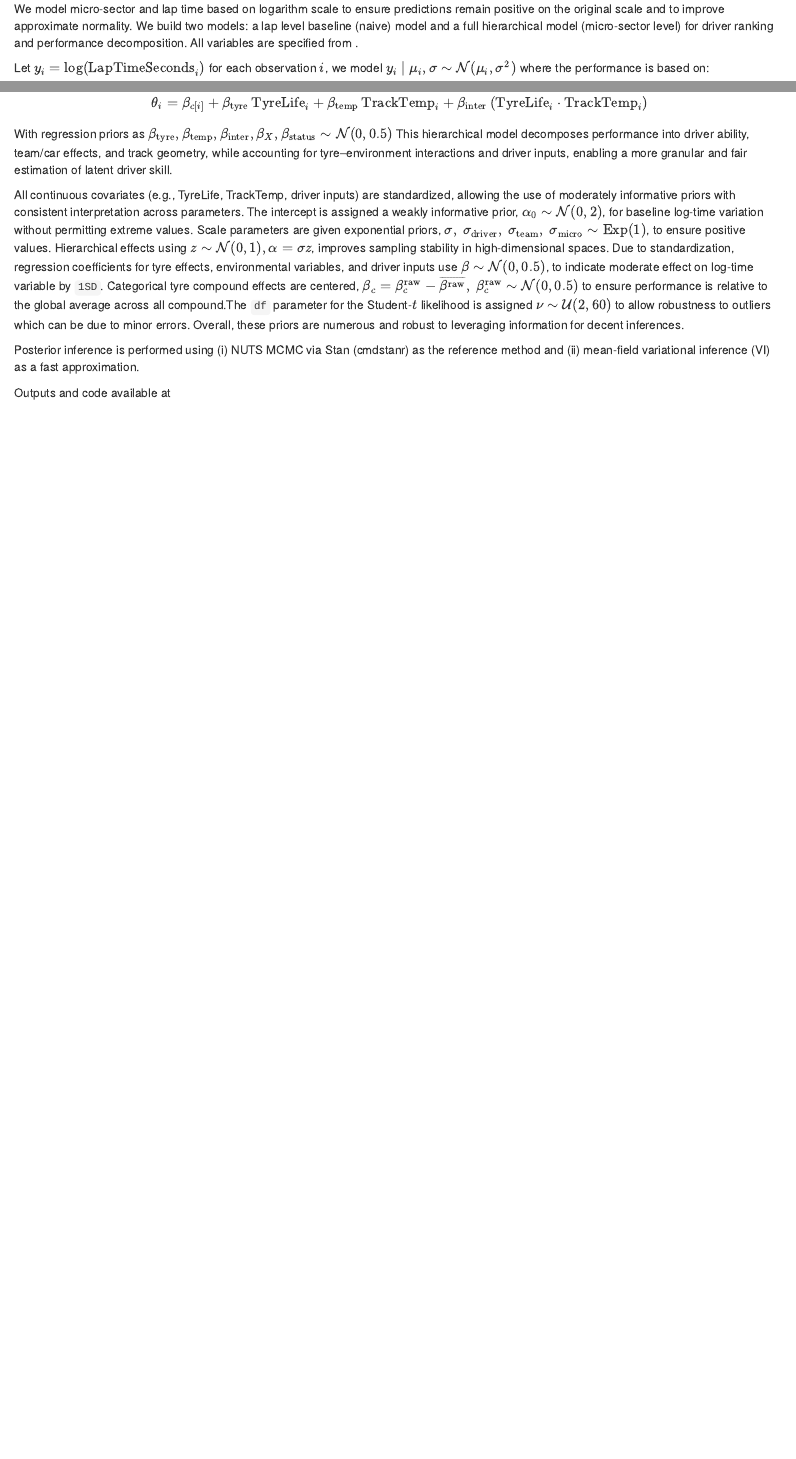
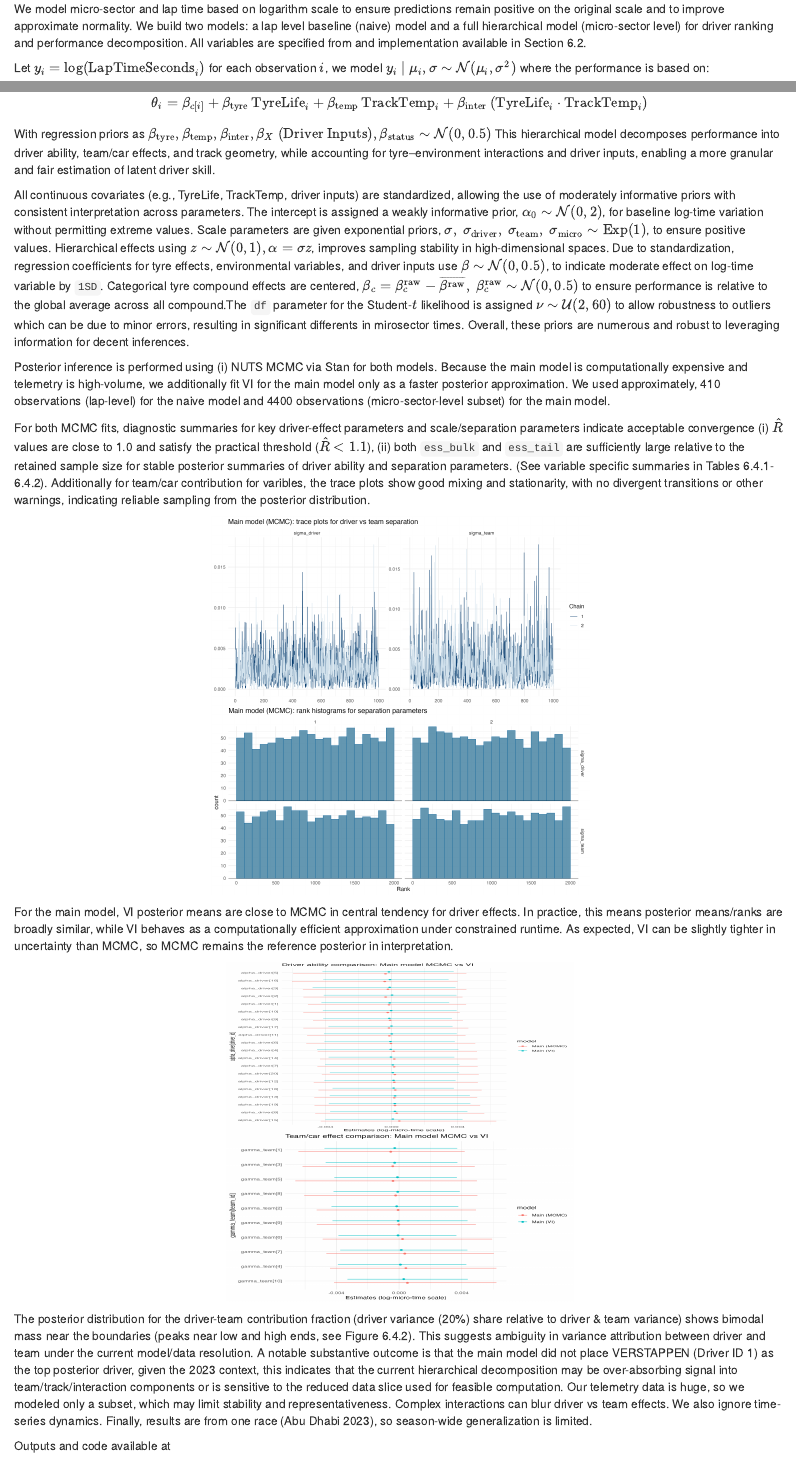
Before and after one commit to sohbatSandhu/f1_telemetry_bayesian_analysis, an R Markdown document (stat405report.Rmd): the page in a window 1100 px wide, from 1270 px down before the commit and from 1290 px down after it, so that both start at the same text, and a second part further down, joined at a grey line. Rendered offline with R 4.5, knitr and Pandoc, with nearby package versions; drawn as R Markdown's standard HTML page in place of the format the file asks for.

Commit message:
finalized report

````diff
--- a/stat405report.Rmd
+++ b/stat405report.Rmd
@@ -84,7 +84,7 @@ knitr::include_graphics(
 
 \subsection{Modelling}
 
-We model micro-sector and lap time based on logarithm scale to ensure predictions remain positive on the original scale and to improve approximate normality. We build two models: a lap level baseline (naive) model and a full hierarchical model (micro-sector level) for driver ranking and performance decomposition. All variables are specified from \textit{Sections 3.1.1-3.1.3}.
+We model micro-sector and lap time based on logarithm scale to ensure predictions remain positive on the original scale and to improve approximate normality. We build two models: a lap level baseline (naive) model and a full hierarchical model (micro-sector level) for driver ranking and performance decomposition. All variables are specified from \textit{Sections 3.1.1-3.1.3} and implementation available in Section 6.2.
 
 \subsubsection{Naive Model (Lap-Level Inferencing)}
 
@@ -122,25 +122,41 @@ Hierarchical effects with $z_d, z_t, z_m \sim \mathcal{N}(0,1)$:
 
 Tyre degradation is accounted with compound effects ($\beta_c$), and the following track and tyre usage conditions:
 $$\theta_{i} = \beta_{c[i]} + \beta_{\text{tyre}}\,\text{TyreLife}_i + \beta_{\text{temp}}\,\text{TrackTemp}_i + \beta_{\text{inter}}\,(\text{TyreLife}_i \cdot \text{TrackTemp}_i)$$
-With regression priors as $\beta_{\text{tyre}}, \beta_{\text{temp}}, \beta_{\text{inter}}, \beta_X, \beta_{\text{status}} \sim \mathcal{N}(0,0.5)$ This hierarchical model decomposes performance into driver ability, team/car effects, and track geometry, while accounting for tyre–environment interactions and driver inputs, enabling a more granular and fair estimation of latent driver skill.
+With regression priors as $\beta_{\text{tyre}}, \beta_{\text{temp}}, \beta_{\text{inter}}, \beta_X \ \text{(Driver Inputs)}, \beta_{\text{status}} \sim \mathcal{N}(0,0.5)$ This hierarchical model decomposes performance into driver ability, team/car effects, and track geometry, while accounting for tyre–environment interactions and driver inputs, enabling a more granular and fair estimation of latent driver skill.
 
 \subsubsection{Prior Choice Motivations}
 
-All continuous covariates (e.g., TyreLife, TrackTemp, driver inputs) are standardized, allowing the use of moderately informative priors with consistent interpretation across parameters. The intercept is assigned a weakly informative prior, $\alpha_0 \sim \mathcal{N}(0,2)$, for baseline log-time variation without permitting extreme values. Scale parameters are given exponential priors, $\sigma, \ \sigma_{\text{driver}}, \ \sigma_{\text{team}}, \ \sigma_{\text{micro}} \sim \text{Exp}(1)$, to ensure positive values. Hierarchical effects using $z \sim \mathcal{N}(0,1), \alpha = \sigma z$, improves sampling stability in high-dimensional spaces. Due to standardization, regression coefficients for tyre effects, environmental variables, and driver inputs use $\beta \sim \mathcal{N}(0,0.5)$, to indicate moderate effect on log-time variable by `1SD`. Categorical tyre compound effects are centered, $\beta_c = \beta_c^{\text{raw}} - \overline{\beta^{\text{raw}}}, \ \beta_c^{\text{raw}} \sim \mathcal{N}(0,0.5)$ to ensure performance is relative to the global average across all compound.The `df` parameter for the Student-$t$ likelihood is assigned $\nu \sim \mathcal{U}(2,60)$ to allow robustness to outliers which can be due to minor errors. Overall, these priors are numerous and robust to leveraging information for decent inferences.
+All continuous covariates (e.g., TyreLife, TrackTemp, driver inputs) are standardized, allowing the use of moderately informative priors with consistent interpretation across parameters. The intercept is assigned a weakly informative prior, $\alpha_0 \sim \mathcal{N}(0,2)$, for baseline log-time variation without permitting extreme values. Scale parameters are given exponential priors, $\sigma, \ \sigma_{\text{driver}}, \ \sigma_{\text{team}}, \ \sigma_{\text{micro}} \sim \text{Exp}(1)$, to ensure positive values. Hierarchical effects using $z \sim \mathcal{N}(0,1), \alpha = \sigma z$, improves sampling stability in high-dimensional spaces. Due to standardization, regression coefficients for tyre effects, environmental variables, and driver inputs use $\beta \sim \mathcal{N}(0,0.5)$, to indicate moderate effect on log-time variable by `1SD`. Categorical tyre compound effects are centered, $\beta_c = \beta_c^{\text{raw}} - \overline{\beta^{\text{raw}}}, \ \beta_c^{\text{raw}} \sim \mathcal{N}(0,0.5)$ to ensure performance is relative to the global average across all compound.The `df` parameter for the Student-$t$ likelihood is assigned $\nu \sim \mathcal{U}(2,60)$ to allow robustness to outliers which can be due to minor errors, resulting in significant differents in mirosector times. Overall, these priors are numerous and robust to leveraging information for decent inferences.
 
 \section{Results \& Interpretations}
 
-Posterior inference is performed using (i) NUTS MCMC via Stan (cmdstanr) as the reference method and (ii) mean-field variational inference (VI) as a fast approximation.
+Posterior inference is performed using (i) NUTS MCMC via Stan for both models. Because the main model is computationally expensive and telemetry is high-volume, we additionally fit VI for the main model only as a faster posterior approximation. We used approximately, 410 observations (lap-level) for the naive model and 4400 observations (micro-sector-level subset) for the main model.
 
-\subsection{Diagnostics}
+For both MCMC fits, diagnostic summaries for key driver-effect parameters and scale/separation parameters indicate acceptable convergence (i) $\hat{R}$ values are close to 1.0 and satisfy the practical threshold ($\hat{R} < 1.1$), (ii) both `ess_bulk` and `ess_tail` are sufficiently large relative to the retained sample size for stable posterior summaries of driver ability and separation parameters. (See variable specific summaries in Tables 6.4.1-6.4.2). Additionally for team/car contribution for varibles, the trace plots show good mixing and stationarity, with no divergent transitions or other warnings, indicating reliable sampling from the posterior distribution.
 
-\subsection{Variational Inference}
+```{r d4.1, echo=FALSE, out.width="49%", fig.show='hold', fig.align='center'}
+knitr::include_graphics(
+  c("figs/diagnostics/main_trace_separation.png",
+    "figs/diagnostics/main_rankhist_separation.png")
+)
+```
+\vspace{-15pt}
+\textit{Figure 4.1: Trace plots and rank histograms for separation parameters $(\sigma_{driver}, \sigma_{team})$ in the main hierarchical model, showing good mixing and no divergences.}
 
-\section{Discussion}
+For the main model, VI posterior means are close to MCMC in central tendency for driver effects. In practice, this means posterior means/ranks are broadly similar, while VI behaves as a computationally efficient approximation under constrained runtime. As expected, VI can be slightly tighter in uncertainty than MCMC, so MCMC remains the reference posterior in interpretation.
 
-\subsection{Limitations}
+```{r d4.2, echo=FALSE, out.width="45%", out.height="200px", fig.show='hold', fig.align='center'}
+knitr::include_graphics(
+  c("figs/diagnostics/main_driver_ability_mcmc_vs_vi.png",
+    "figs/diagnostics/main_team_effect_mcmc_vs_vi.png")
+)
+```
+\vspace{-15pt}
+\textit{Figure 4.2: Variational inference vs MCMC for driver ability and team effect parameters in the main hierarchical model.}
 
-\subsection{Conclusions}
+\section{Limitations \& Conclusions}
+
+The posterior distribution for the driver-team contribution fraction (driver variance (20%) share relative to driver & team variance) shows bimodal mass near the boundaries (peaks near low and high ends, see Figure 6.4.2). This suggests ambiguity in variance attribution between driver and team under the current model/data resolution. A notable substantive outcome is that the main model did not place VERSTAPPEN (Driver ID 1) as the top posterior driver, given the 2023 context, this indicates that the current hierarchical decomposition may be over-absorbing signal into team/track/interaction components or is sensitive to the reduced data slice used for feasible computation. Our telemetry data is huge, so we modeled only a subset, which may limit stability and representativeness. Complex interactions can blur driver vs team effects. We also ignore time-series dynamics. Finally, results are from one race (Abu Dhabi 2023), so season-wide generalization is limited.
 
 \newpage <!-- APPENDIX -->
 
````
Also changed, not shown: stat405report.pdf, stat405report.Rmd (35 more changed lines).
